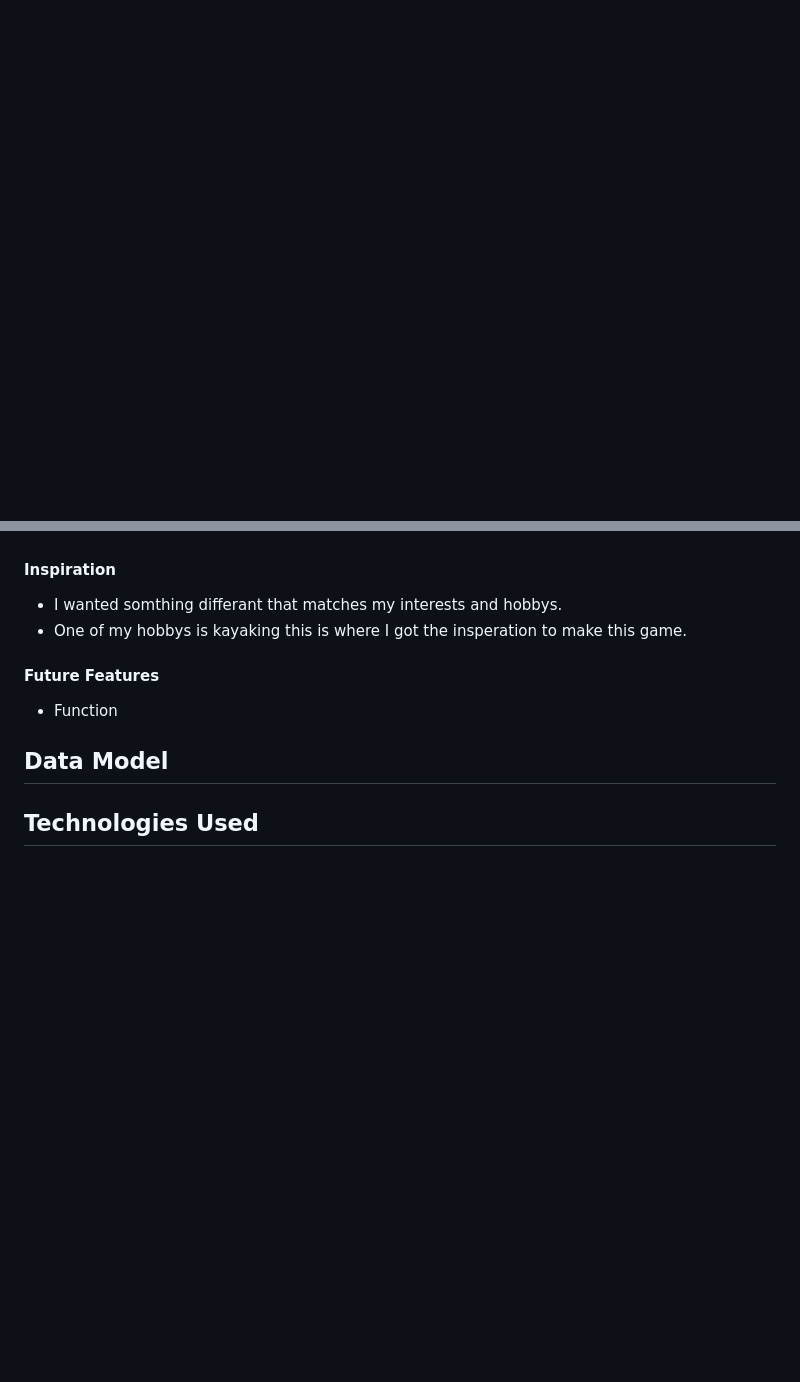
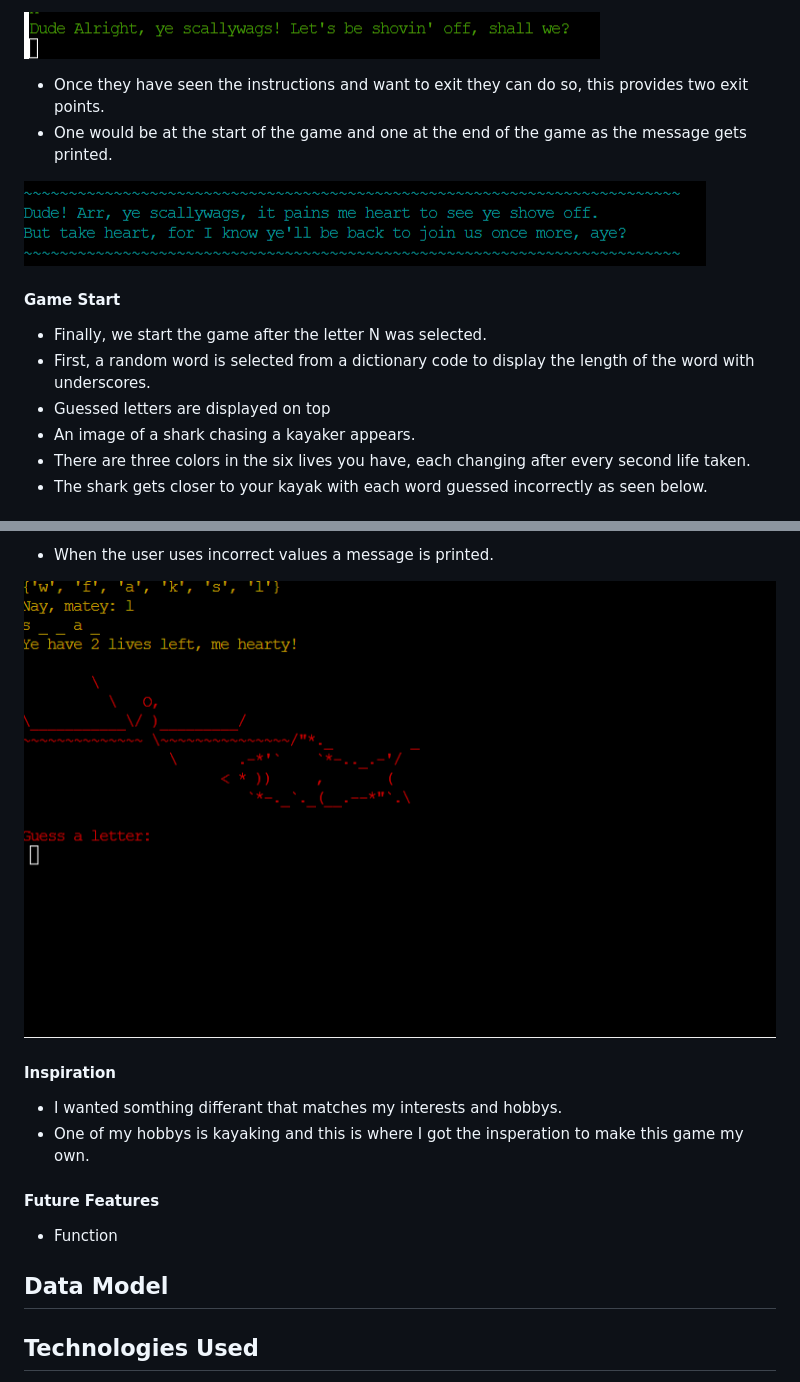
Before and after one commit to Marceillo/shark-run, a Markdown page: README.md, 2 parts joined by grey strips. Rendered like a GitHub page; blank space fills up the shorter version.

```diff
--- a/README.md
+++ b/README.md
@@ -90,0 +136,16 @@ The dictionary words are based on the shark and kayak words.
+![Instructions](gallery/message-start.png)
+
+- Once they have seen the instructions and want to exit they can do so, this provides two exit points.
+- One would be at the start of the game and one at the end of the game as the message gets printed.
+
+![Exit-message](gallery/exit-message.png)
+
+#### Game Start
+
+- Finally, we start the game after the letter N was selected.
+- First, a random word is selected from a dictionary code to display the length of the word with underscores.
+- Guessed letters are displayed on top
+- An image of a shark chasing a kayaker appears.
+- There are three colors in the six lives you have, each changing after every second life taken.
+- The shark gets closer to your kayak with each word guessed incorrectly as seen below.
+
@@ -91,8 +166,11 @@ The dictionary words are based on the shark and kayak words.
+- When the user uses incorrect values a message is printed.
+
+![lives 2 - 1](gallery/correct-level-46.png)
 
 #### Inspiration
 
 - I wanted somthing differant that matches my interests and hobbys.
-- One of my hobbys is kayaking this is where I got the insperation to make this game.
+- One of my hobbys is kayaking and this is where I got the insperation to make this game my own.
 
 #### Future Features
 
```
Also changed, not shown: other parts of README.md (+65 -6 lines).
